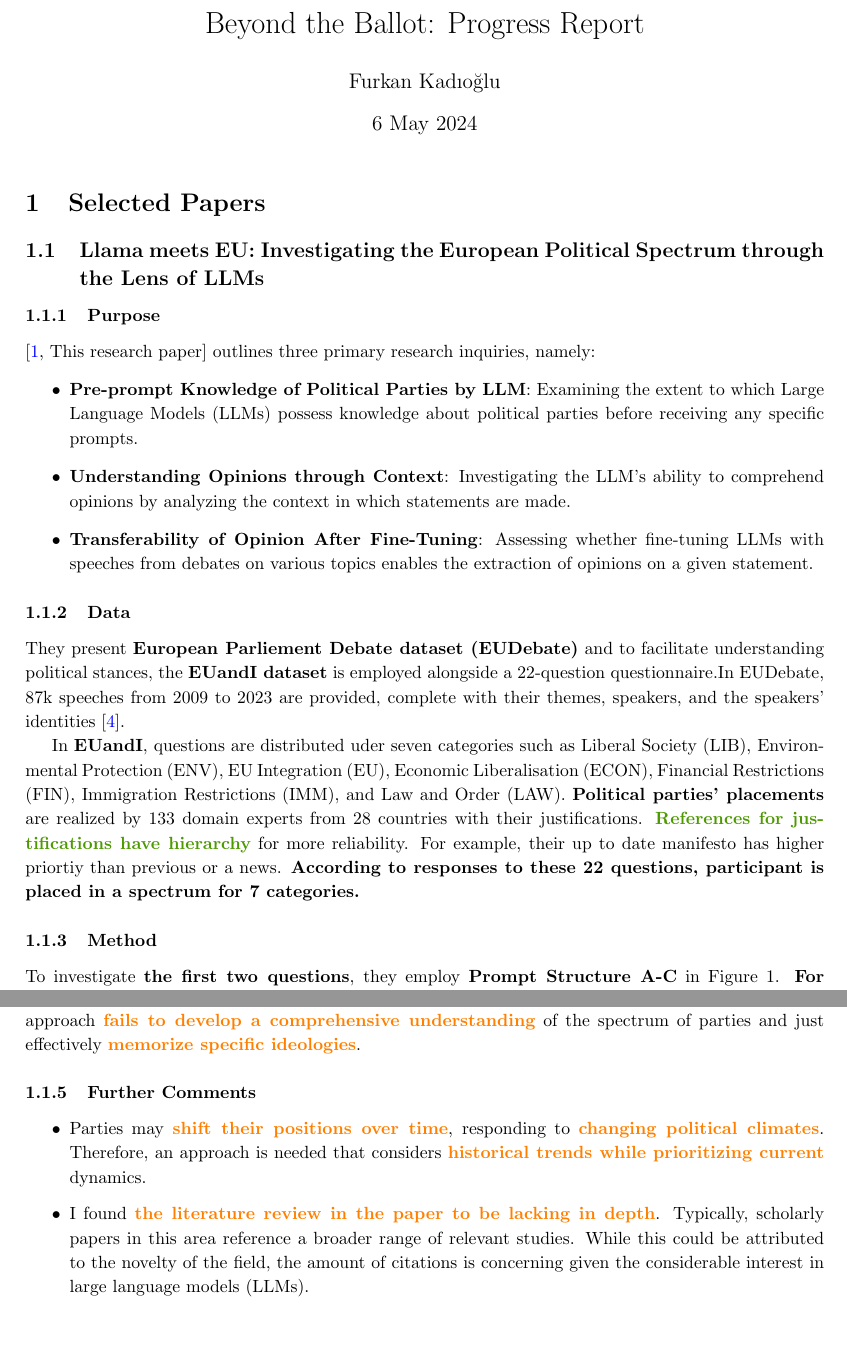
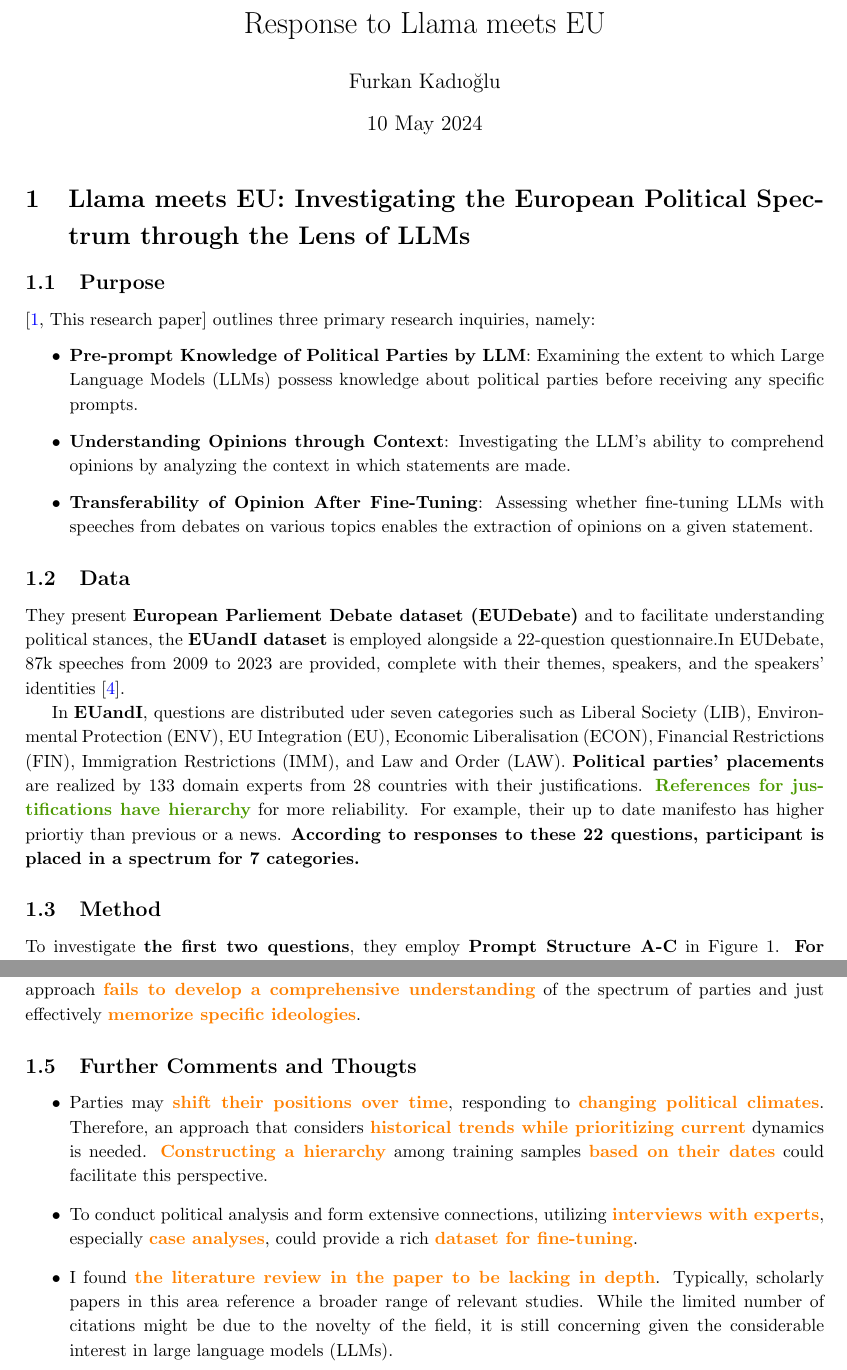
Before and after one commit to furkan-kadioglu/Beyond-the-Ballot, a LaTeX document (Progress Report/report.tex, which reads Progress Report/sections/response_to_llama_meets_eu.tex): two parts of pages 1 and 4 of 5, joined at a grey line, cut at the place of the change, the shorter picture padded with empty space. Compiled offline with pdfLaTeX.

Commit message:
added response for LLama meets EU paper

```diff
--- a/Progress Report/report.tex
+++ b/Progress Report/report.tex
@@ -2,15 +2,14 @@
 \usepackage{graphicx}
 \usepackage{style}
 
-\title{Beyond the Ballot: Progress Report}
+\title{Response to Llama meets EU}
 \author{Furkan Kadıoğlu}
-\date{6 May 2024}
+\date{10 May 2024}
 
 \begin{document}
 
 \maketitle
-\input{sections/literature_review}
-% \input{sections/notes}
+\input{sections/response_to_llama_meets_eu.tex}
 
 
 \bibliographystyle{plain}
--- a/Progress Report/sections/literature_review.tex
+++ b/Progress Report/sections/response_to_llama_meets_eu.tex
@@ -1,7 +1,6 @@
-\section{Selected Papers}
-\subsection{Llama meets EU: Investigating the European Political Spectrum through the Lens of LLMs}
+\section{Llama meets EU: Investigating the European Political Spectrum through the Lens of LLMs}
 
-\subsubsection{Purpose}
+\subsection{Purpose}
 \cite[This research paper]{chalkidis2024llama} outlines three primary research inquiries, namely:
 \begin{itemize}
     \item \textbf{Pre-prompt Knowledge of Political Parties by LLM}: Examining
@@ -16,13 +15,13 @@
     on a given statement.
 \end{itemize}
 
-\subsubsection{Data}
+\subsection{Data}
 
 They present \textbf{European Parliement Debate dataset (EUDebate)} and to facilitate understanding political stances, the \textbf{EUandI dataset} is employed alongside a 22-question questionnaire.In EUDebate, 87k speeches from 2009 to 2023 are provided, complete with their themes, speakers, and the speakers' identities \cite{michel2019euandi2019}.
 
 In \textbf{EUandI}, questions are distributed uder seven categories such as Liberal Society (LIB), Environmental Protection (ENV), EU Integration (EU), Economic Liberalisation (ECON), Financial Restrictions (FIN), Immigration Restrictions (IMM), and Law and Order (LAW). \textbf{Political parties' placements} are realized by 133 domain experts from 28 countries with their justifications. \agree{References for justifications have hierarchy} for more reliability. For example, their up to date manifesto has higher priortiy than previous or a news. \textbf{According to responses to these 22 questions, participant is placed in a spectrum for 7 categories.}
 
-\subsubsection{Method}
+\subsection{Method}
 
 To investigate \textbf{the first two questions}, they employ \textbf{Prompt Structure A-C} in Figure \ref*{fig:prompt_structure_chalkidis}. \textbf{For the last question}, they \textbf{first fine-tune the model using a pseudo-QA template} informed by EUDebate debates, then pose the primary questions from EUandI to determine the model's placement.
 
@@ -91,8 +90,9 @@
 
 \textbf{The Greens and ID are predicted well while the EPP and S\&D not.} This discrepancy is analyzed in the context of latter being \agree{umbrella organizations for diverse groups with shared objectives}, rather than parties with uniform ideology. This observation suggests that the proposed approach \opinion{fails to develop a comprehensive understanding} of the spectrum of parties and just effectively \opinion{memorize specific ideologies}.
 
-\subsubsection{Further Comments}
+\subsection{Further Comments and Thougts}
 \begin{itemize}
-    \item Parties may \opinion{shift their positions over time}, responding to \opinion{changing political climates}. Therefore, an approach is needed that considers \opinion{historical trends while prioritizing current} dynamics.
-    \item I found \opinion{the literature review in the paper to be lacking in depth}. Typically, scholarly papers in this area reference a broader range of relevant studies. While this could be attributed to the novelty of the field, the amount of citations is concerning given the considerable interest in large language models (LLMs).
+    \item Parties may \opinion{shift their positions over time}, responding to \opinion{changing political climates}. Therefore, an approach that considers \opinion{historical trends while prioritizing current} dynamics is needed. \opinion{Constructing a hierarchy} among training samples \opinion{based on their dates} could facilitate this perspective.
+    \item To conduct political analysis and form extensive connections, utilizing \opinion{interviews with experts}, especially \opinion{case analyses}, could provide a rich \opinion{dataset for fine-tuning}.
+    \item I found \opinion{the literature review in the paper to be lacking in depth}. Typically, scholarly papers in this area reference a broader range of relevant studies. While the limited number of citations might be due to the novelty of the field, it is still concerning given the considerable interest in large language models (LLMs).
 \end{itemize}
```
Also changed, not shown: Progress Report/Response to Llama meets EU.pdf (added), Progress Report/report.pdf (deleted), Progress Report/sections/response_to_llama_meets_eu.tex (4 more changed lines).
